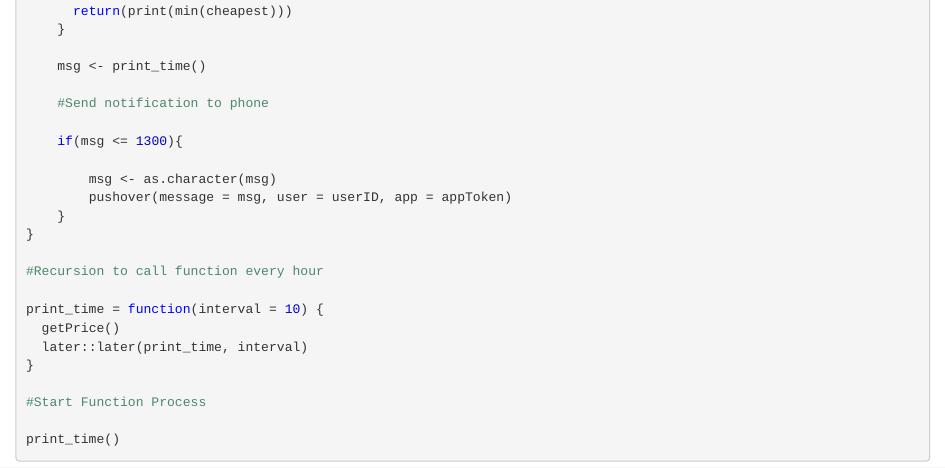
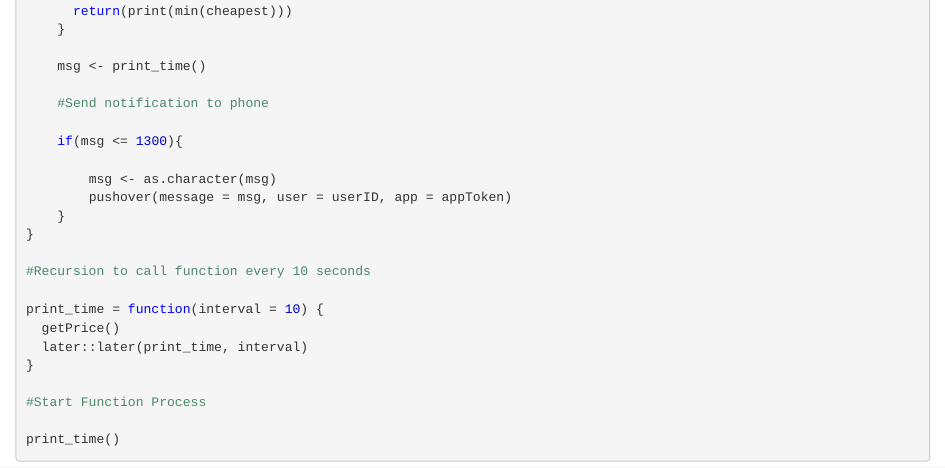
Before and after one commit to nhemauer/Projects, an R Markdown document (API Script CSFloat/apiRequestRedacted.Rmd): the page in a window 1100 px wide, from 480 px down. The pictures show the output file API Script CSFloat/apiRequestRedacted.nb.html that the author committed with the source, opened offline.

Commit message:
12/18/23

```diff
--- a/API Script CSFloat/apiRequestRedacted.Rmd
+++ b/API Script CSFloat/apiRequestRedacted.Rmd
@@ -38,7 +38,7 @@ getPrice <- function(){
     }
 }
 
-#Recursion to call function every hour
+#Recursion to call function every 10 seconds
 
 print_time = function(interval = 10) {
   getPrice()
```
Also changed, not shown: API Script CSFloat/apiRequestRedacted.nb.html.
